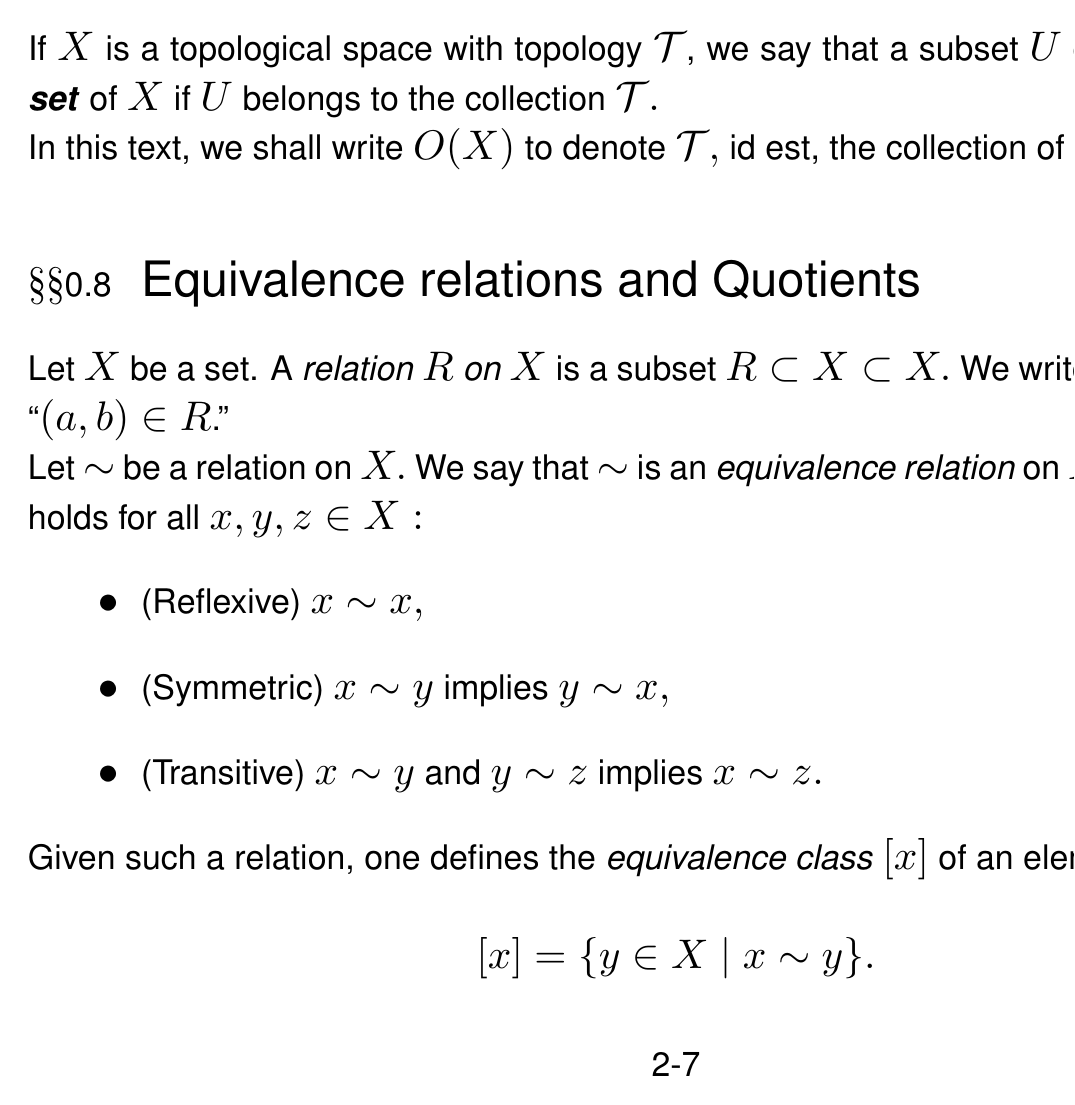
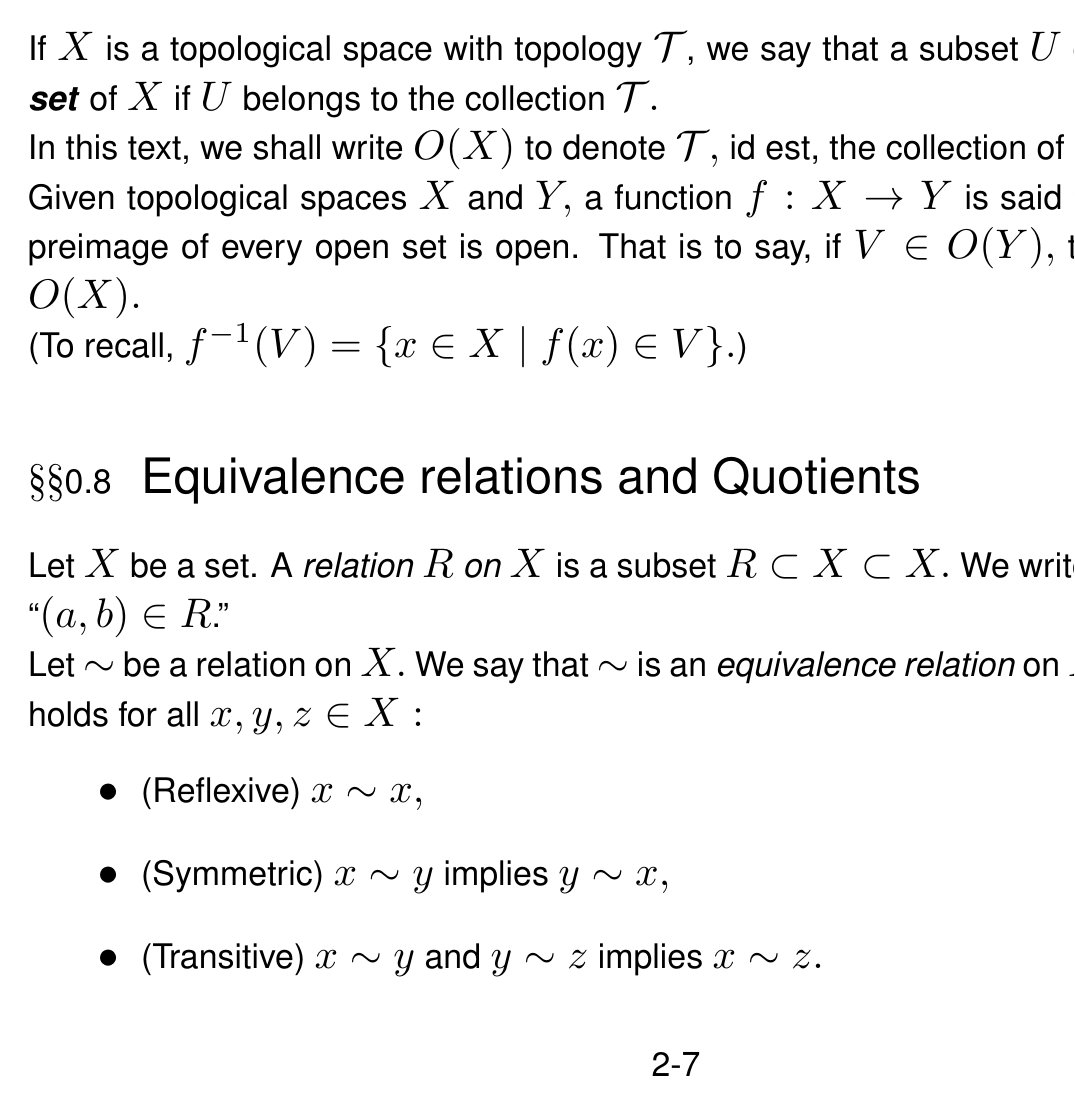
Before and after one commit to aryamanmaithani/presentations, LaTeX slides (category-theory/cat-theory.tex, which reads category-theory/sec0.tex): page 15 of 139. Compiled offline with LaTeX, dvips and Ghostscript.

Commit message:
added continuous func

```diff
--- a/category-theory/sec0.tex
+++ b/category-theory/sec0.tex
@@ -83,6 +83,10 @@ A \textbf{\emph{topology}} on a set $X$ is a collection $\mathcal{T}$ of subsets
 \end{itemize}
 If $X$ is a topological space with topology $\mathcal{T}$, we say that a subset $U$ of $X$ is an \textbf{\emph{open set}} of $X$ if $U$ belongs to the collection $\mathcal{T}.$\\
 In this text, we shall write $O(X)$ to denote $\mathcal{T},$ id est, the collection of open sets.
+
+Given topological spaces $X$ and $Y,$ a function $f:X\to Y$ is said to be open if the preimage of every open set is open. That is to say, if $V \in O(Y),$ then $f^{-1}(V) \in O(X).$
+
+(To recall, $f^{-1}(V) = \{x \in X \mid f(x) \in V\}.$)
 %
 \subsection{Equivalence relations and Quotients} \label{equivrel}
 Let $X$ be a set. A \emph{relation} $R$ \emph{on} $X$ is a subset $R \subset X \subset X.$ We write ``$aRb$'' to mean ``$(a, b) \in R$.''\\
```
Also changed, not shown: category-theory/sec0.tex (2 more changed lines).
